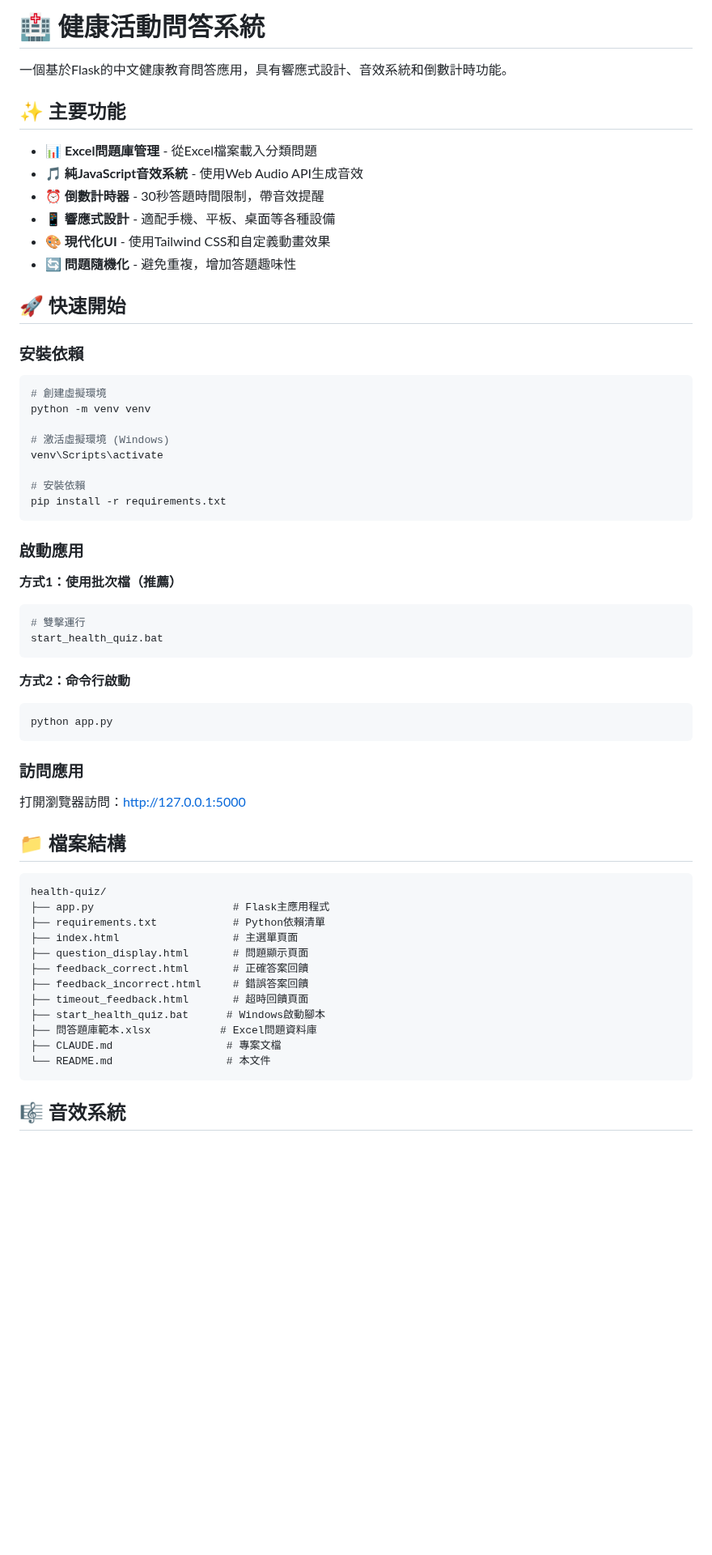
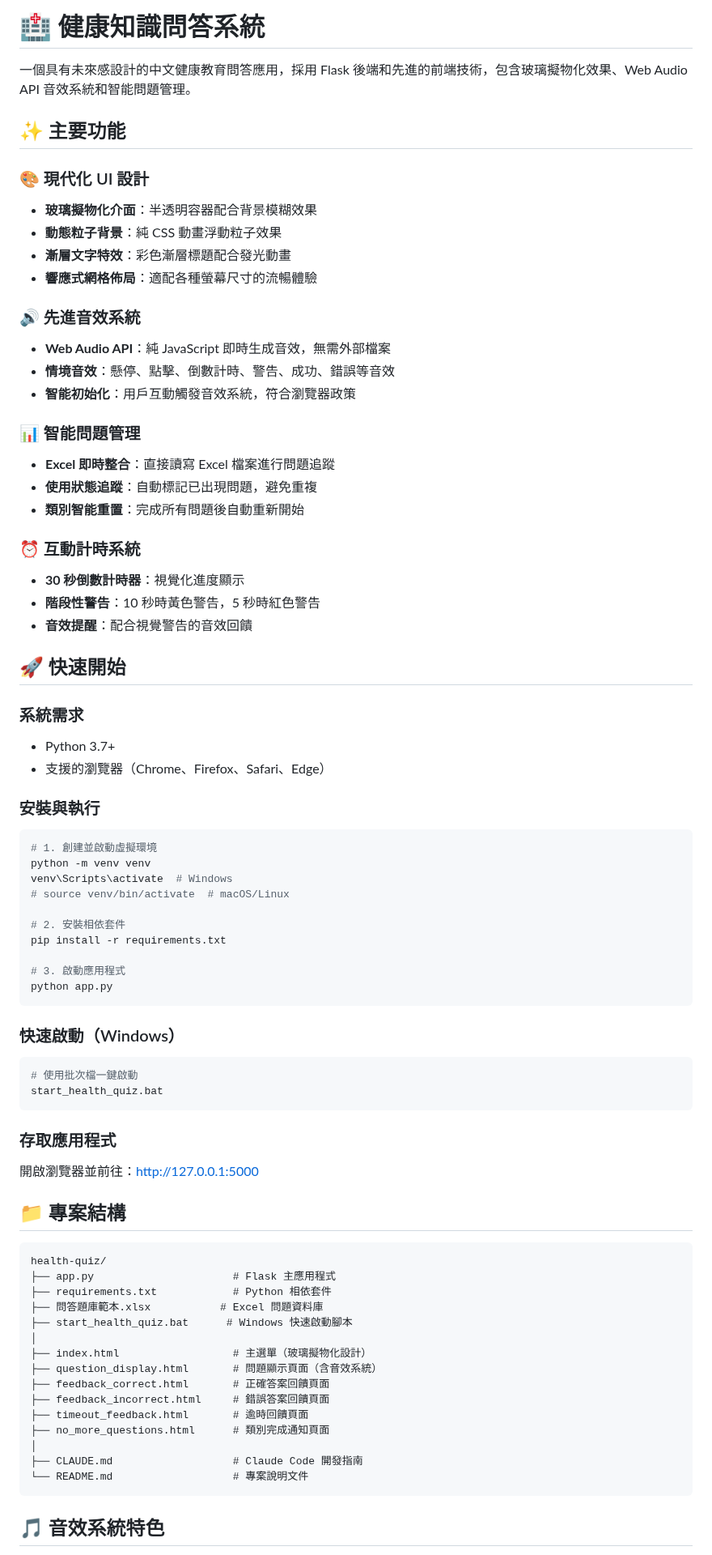
Before and after one commit to fufu830118/health, a Markdown page: README.md, the part around one of its changes. Shown at 81% size. Rendered like a GitHub page; blank space fills up the shorter version.

````diff
--- a/README.md
+++ b/README.md
@@ -1,64 +1,79 @@
-# 🏥 健康活動問答系統
+# 🏥 健康知識問答系統
 
-一個基於Flask的中文健康教育問答應用，具有響應式設計、音效系統和倒數計時功能。
+一個具有未來感設計的中文健康教育問答應用，採用 Flask 後端和先進的前端技術，包含玻璃擬物化效果、Web Audio API 音效系統和智能問題管理。
 
 ## ✨ 主要功能
 
-- 📊 **Excel問題庫管理** - 從Excel檔案載入分類問題
-- 🎵 **純JavaScript音效系統** - 使用Web Audio API生成音效
-- ⏰ **倒數計時器** - 30秒答題時間限制，帶音效提醒
-- 📱 **響應式設計** - 適配手機、平板、桌面等各種設備
-- 🎨 **現代化UI** - 使用Tailwind CSS和自定義動畫效果
-- 🔄 **問題隨機化** - 避免重複，增加答題趣味性
+### 🎨 現代化 UI 設計
+- **玻璃擬物化介面**：半透明容器配合背景模糊效果
+- **動態粒子背景**：純 CSS 動畫浮動粒子效果
+- **漸層文字特效**：彩色漸層標題配合發光動畫
+- **響應式網格佈局**：適配各種螢幕尺寸的流暢體驗
+
+### 🔊 先進音效系統
+- **Web Audio API**：純 JavaScript 即時生成音效，無需外部檔案
+- **情境音效**：懸停、點擊、倒數計時、警告、成功、錯誤等音效
+- **智能初始化**：用戶互動觸發音效系統，符合瀏覽器政策
+
+### 📊 智能問題管理
+- **Excel 即時整合**：直接讀寫 Excel 檔案進行問題追蹤
+- **使用狀態追蹤**：自動標記已出現問題，避免重複
+- **類別智能重置**：完成所有問題後自動重新開始
+
+### ⏰ 互動計時系統
+- **30 秒倒數計時器**：視覺化進度顯示
+- **階段性警告**：10 秒時黃色警告，5 秒時紅色警告
+- **音效提醒**：配合視覺警告的音效回饋
 
 ## 🚀 快速開始
 
-### 安裝依賴
+### 系統需求
+- Python 3.7+
+- 支援的瀏覽器（Chrome、Firefox、Safari、Edge）
+
+### 安裝與執行
 
 ```bash
-# 創建虛擬環境
+# 1. 創建並啟動虛擬環境
 python -m venv venv
+venv\Scripts\activate  # Windows
+# source venv/bin/activate  # macOS/Linux
 
-# 激活虛擬環境 (Windows)
-venv\Scripts\activate
+# 2. 安裝相依套件
+pip install -r requirements.txt
 
-# 安裝依賴
-pip install -r requirements.txt
+# 3. 啟動應用程式
+python app.py
 ```
 
-### 啟動應用
-
-**方式1：使用批次檔（推薦）**
+### 快速啟動（Windows）
 ```bash
-# 雙擊運行
+# 使用批次檔一鍵啟動
 start_health_quiz.bat
 ```
 
-**方式2：命令行啟動**
-```bash
-python app.py
-```
+### 存取應用程式
+開啟瀏覽器並前往：http://127.0.0.1:5000
 
-### 訪問應用
-
-打開瀏覽器訪問：http://127.0.0.1:5000
-
-## 📁 檔案結構
+## 📁 專案結構
 
 ```
 health-quiz/
-├── app.py                      # Flask主應用程式
-├── requirements.txt            # Python依賴清單
-├── index.html                  # 主選單頁面
-├── question_display.html       # 問題顯示頁面
-├── feedback_correct.html       # 正確答案回饋
-├── feedback_incorrect.html     # 錯誤答案回饋
-├── timeout_feedback.html       # 超時回饋頁面
-├── start_health_quiz.bat      # Windows啟動腳本
-├── 問答題庫範本.xlsx           # Excel問題資料庫
-├── CLAUDE.md                  # 專案文檔
-└── README.md                  # 本文件
+├── app.py                      # Flask 主應用程式
+├── requirements.txt            # Python 相依套件
+├── 問答題庫範本.xlsx           # Excel 問題資料庫
+├── start_health_quiz.bat      # Windows 快速啟動腳本
+│
+├── index.html                  # 主選單（玻璃擬物化設計）
+├── question_display.html       # 問題顯示頁面（含音效系統）
+├── feedback_correct.html       # 正確答案回饋頁面
+├── feedback_incorrect.html     # 錯誤答案回饋頁面
+├── timeout_feedback.html       # 逾時回饋頁面
+├── no_more_questions.html      # 類別完成通知頁面
+│
+├── CLAUDE.md                   # Claude Code 開發指南
+└── README.md                   # 專案說明文件
 ```
 
-## 🎼 音效系統
+## 🎵 音效系統特色
 
````
Also changed, not shown: other parts of README.md (+104 -37 lines), CLAUDE.md (+100 -63 lines).
